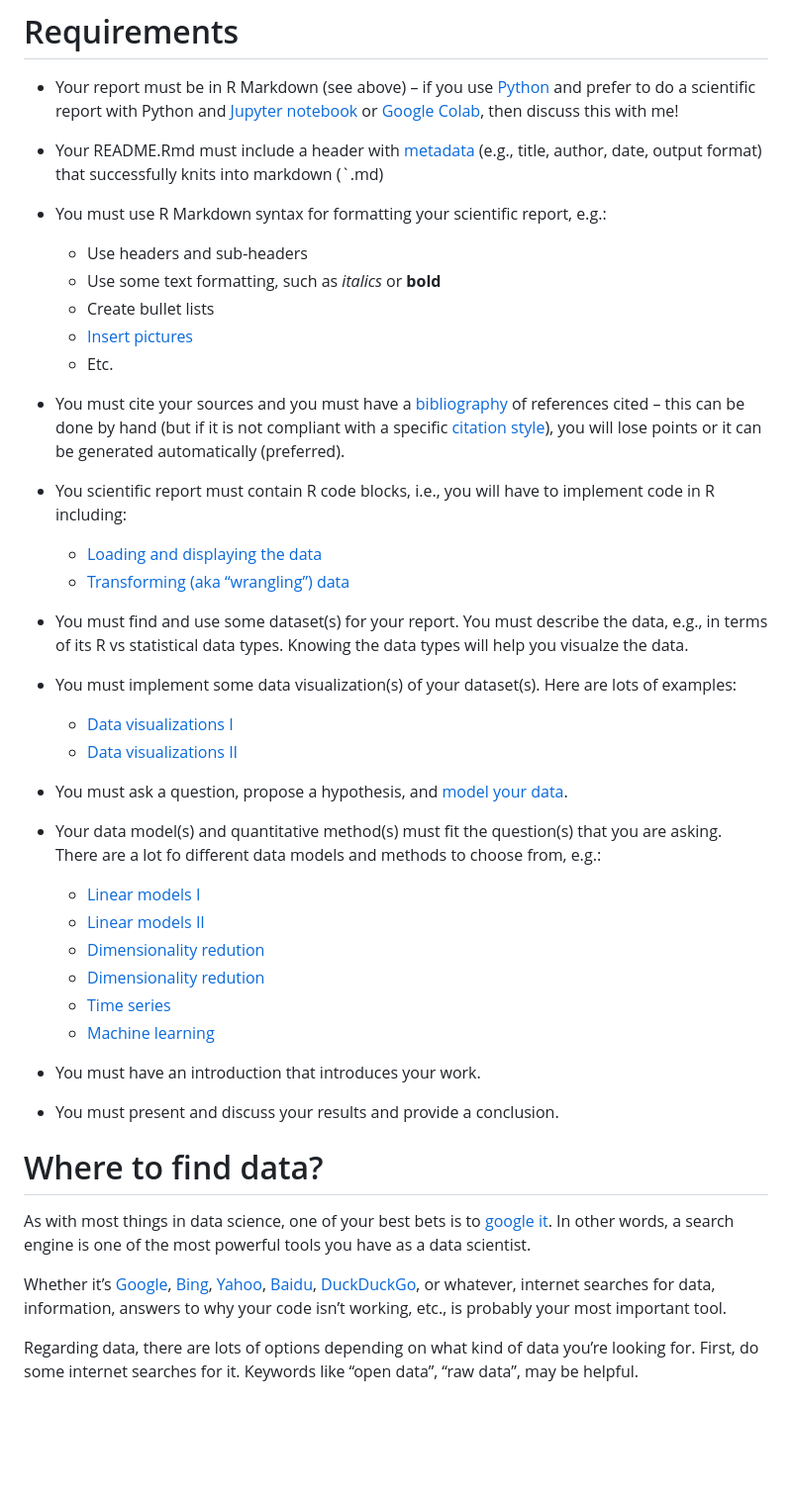
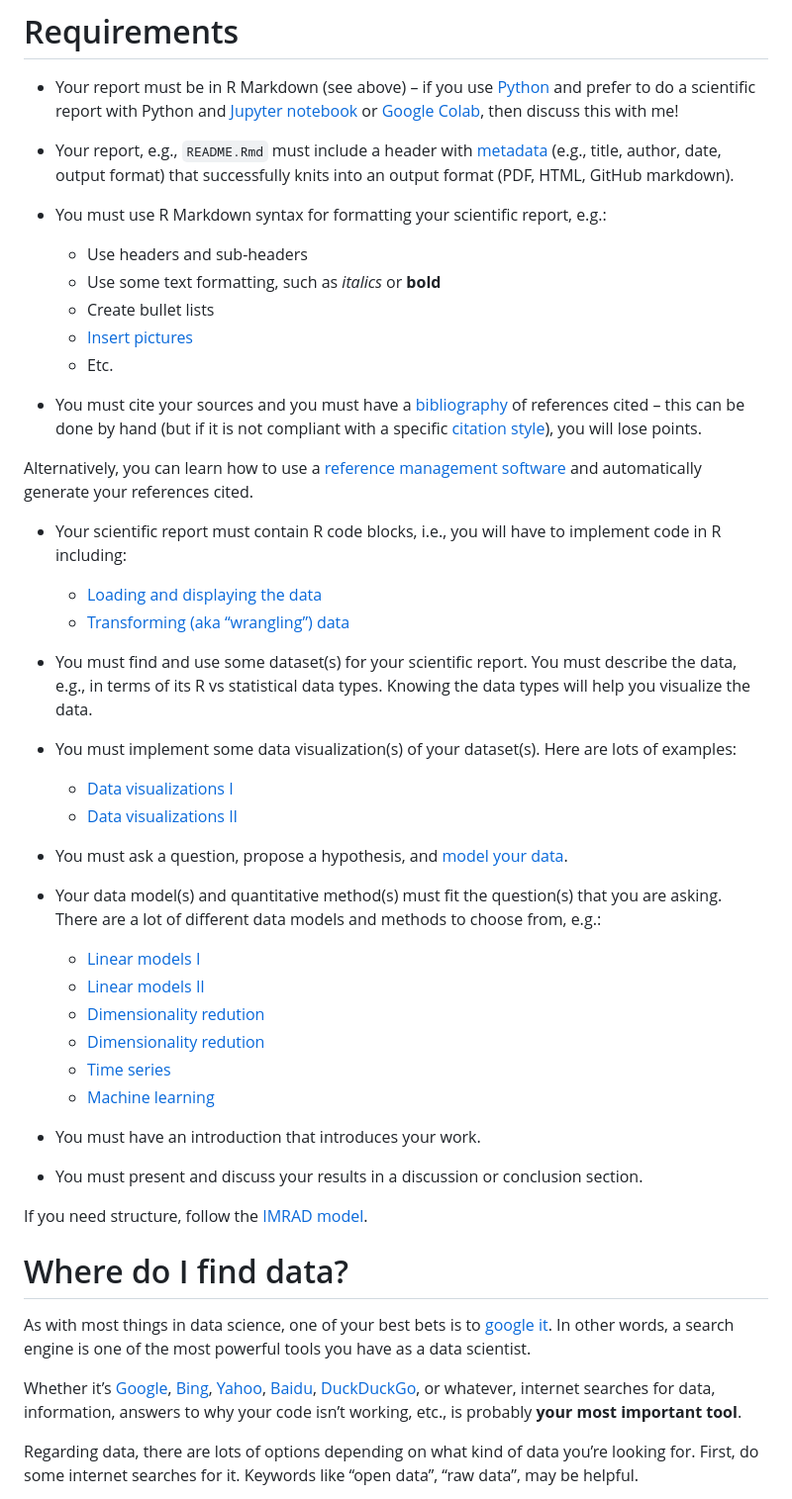
Before and after one commit to bambooforest/IntroDataScience, a Markdown page: data_practicals/README.md, the part around the change printed below. Shown: that part at 99% size. Drawn GitHub-style; blank space fills up the shorter version.

```diff
--- a/data_practicals/README.md
+++ b/data_practicals/README.md
@@ -67,10 +74,10 @@ The learning objectives for your data practical include:
   with Python and [Jupyter notebook](https://jupyter.org) or [Google
   Colab](https://colab.research.google.com), then discuss this with me!
 
-- Your README.Rmd must include a header with
+- Your report, e.g., `README.Rmd` must include a header with
   [metadata](https://en.wikipedia.org/wiki/Metadata) (e.g., title,
-  author, date, output format) that successfully knits into markdown
-  (\`.md)
+  author, date, output format) that successfully knits into an output
+  format (PDF, HTML, GitHub markdown).
 
 - You must use R Markdown syntax for formatting your scientific report,
   e.g.:
@@ -87,17 +94,21 @@ The learning objectives for your data practical include:
   this can be done by hand (but if it is not compliant with a specific
   [citation
   style](https://www.scribbr.com/citing-sources/citation-styles/)), you
-  will lose points or it can be generated automatically (preferred).
+  will lose points.
 
-- You scientific report must contain R code blocks, i.e., you will have
+Alternatively, you can learn how to use a [reference management
+software](https://en.wikipedia.org/wiki/Reference_management_software)
+and automatically generate your references cited.
+
+- Your scientific report must contain R code blocks, i.e., you will have
   to implement code in R including:
 
   - [Loading and displaying the data](../3_data)
   - [Transforming (aka “wrangling”) data](../4_data_wrangling)
 
-- You must find and use some dataset(s) for your report. You must
-  describe the data, e.g., in terms of its R vs statistical data types.
-  Knowing the data types will help you visualze the data.
+- You must find and use some dataset(s) for your scientific report. You
+  must describe the data, e.g., in terms of its R vs statistical data
+  types. Knowing the data types will help you visualize the data.
 
 - You must implement some data visualization(s) of your dataset(s). Here
   are lots of examples:
@@ -109,7 +120,7 @@ The learning objectives for your data practical include:
   data](../7_data_modeling).
 
 - Your data model(s) and quantitative method(s) must fit the question(s)
-  that you are asking. There are a lot fo different data models and
+  that you are asking. There are a lot of different data models and
   methods to choose from, e.g.:
 
   - [Linear models I](../8_Linear_Models_I)
@@ -123,9 +134,13 @@ The learning objectives for your data practical include:
 
 - You must have an introduction that introduces your work.
 
-- You must present and discuss your results and provide a conclusion.
+- You must present and discuss your results in a discussion or
+  conclusion section.
 
-# Where to find data?
+If you need structure, follow the [IMRAD
+model](https://github.com/bambooforest/IntroDataScience/tree/main/2_writing_scientific_reports#scientific-reports-why).
+
+# Where do I find data?
 
 As with most things in data science, one of your best bets is to [google
 it](https://www.google.com). In other words, a search engine is one of
@@ -135,7 +150,7 @@ Whether it’s [Google](https://www.google.com),
 [Bing](https://www.bing.com), [Yahoo](https://www.yahoo.com),
 [Baidu](https://www.baidu.com), [DuckDuckGo](https://duckduckgo.com), or
 whatever, internet searches for data, information, answers to why your
-code isn’t working, etc., is probably your most important tool.
+code isn’t working, etc., is probably **your most important tool**.
 
 Regarding data, there are lots of options depending on what kind of data
 you’re looking for. First, do some internet searches for it. Keywords
```
Also changed, not shown: other parts of data_practicals/README.md (+29 -15 lines).
